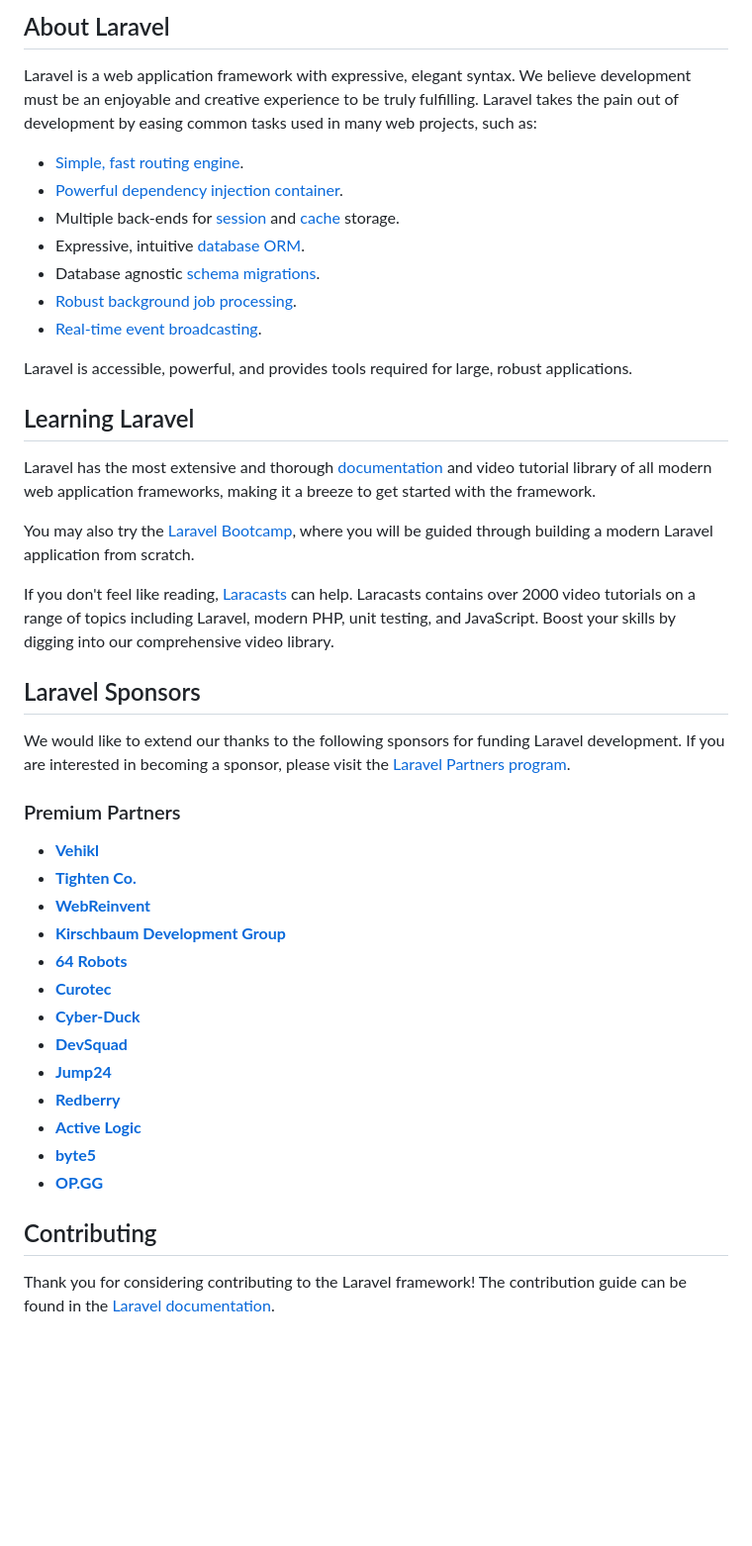
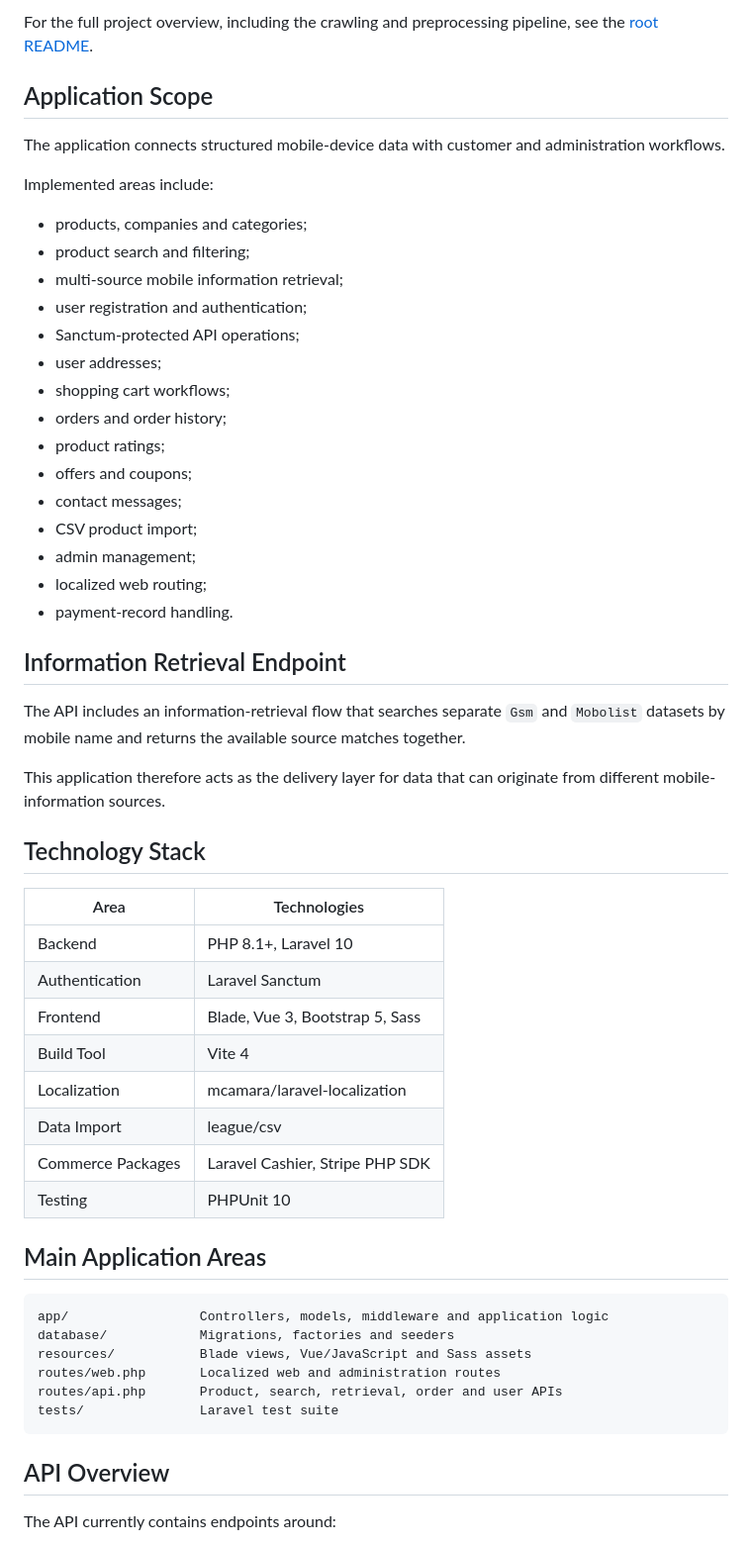
Before and after one commit to majdba123/IR_Mobile_Store, a Markdown page: e-store/README.md, the part around one of its changes. Shown at 99% size. Rendered like a GitHub page; blank space fills up the shorter version.

Commit message:
docs: replace Laravel boilerplate with application documentation

````diff
--- a/e-store/README.md
+++ b/e-store/README.md
@@ -9,47 +4,59 @@
 
-## About Laravel
+For the full project overview, including the crawling and preprocessing pipeline, see the [root README](../README.md).
 
-Laravel is a web application framework with expressive, elegant syntax. We believe development must be an enjoyable and creative experience to be truly fulfilling. Laravel takes the pain out of development by easing common tasks used in many web projects, such as:
+## Application Scope
 
-- [Simple, fast routing engine](https://laravel.com/docs/routing).
-- [Powerful dependency injection container](https://laravel.com/docs/container).
-- Multiple back-ends for [session](https://laravel.com/docs/session) and [cache](https://laravel.com/docs/cache) storage.
-- Expressive, intuitive [database ORM](https://laravel.com/docs/eloquent).
-- Database agnostic [schema migrations](https://laravel.com/docs/migrations).
-- [Robust background job processing](https://laravel.com/docs/queues).
-- [Real-time event broadcasting](https://laravel.com/docs/broadcasting).
+The application connects structured mobile-device data with customer and administration workflows.
 
-Laravel is accessible, powerful, and provides tools required for large, robust applications.
+Implemented areas include:
 
-## Learning Laravel
+- products, companies and categories;
+- product search and filtering;
+- multi-source mobile information retrieval;
+- user registration and authentication;
+- Sanctum-protected API operations;
+- user addresses;
+- shopping cart workflows;
+- orders and order history;
+- product ratings;
+- offers and coupons;
+- contact messages;
+- CSV product import;
+- admin management;
+- localized web routing;
+- payment-record handling.
 
-Laravel has the most extensive and thorough [documentation](https://laravel.com/docs) and video tutorial library of all modern web application frameworks, making it a breeze to get started with the framework.
+## Information Retrieval Endpoint
 
-You may also try the [Laravel Bootcamp](https://bootcamp.laravel.com), where you will be guided through building a modern Laravel application from scratch.
+The API includes an information-retrieval flow that searches separate `Gsm` and `Mobolist` datasets by mobile name and returns the available source matches together.
 
-If you don't feel like reading, [Laracasts](https://laracasts.com) can help. Laracasts contains over 2000 video tutorials on a range of topics including Laravel, modern PHP, unit testing, and JavaScript. Boost your skills by digging into our comprehensive video library.
+This application therefore acts as the delivery layer for data that can originate from different mobile-information sources.
 
-## Laravel Sponsors
+## Technology Stack
 
-We would like to extend our thanks to the following sponsors for funding Laravel development. If you are interested in becoming a sponsor, please visit the [Laravel Partners program](https://partners.laravel.com).
+| Area | Technologies |
+| --- | --- |
+| Backend | PHP 8.1+, Laravel 10 |
+| Authentication | Laravel Sanctum |
+| Frontend | Blade, Vue 3, Bootstrap 5, Sass |
+| Build Tool | Vite 4 |
+| Localization | mcamara/laravel-localization |
+| Data Import | league/csv |
+| Commerce Packages | Laravel Cashier, Stripe PHP SDK |
+| Testing | PHPUnit 10 |
 
-### Premium Partners
+## Main Application Areas
 
-- **[Vehikl](https://vehikl.com/)**
-- **[Tighten Co.](https://tighten.co)**
-- **[WebReinvent](https://webreinvent.com/)**
-- **[Kirschbaum Development Group](https://kirschbaumdevelopment.com)**
-- **[64 Robots](https://64robots.com)**
-- **[Curotec](https://www.curotec.com/services/technologies/laravel/)**
-- **[Cyber-Duck](https://cyber-duck.co.uk)**
-- **[DevSquad](https://devsquad.com/hire-laravel-developers)**
-- **[Jump24](https://jump24.co.uk)**
-- **[Redberry](https://redberry.international/laravel/)**
-- **[Active Logic](https://activelogic.com)**
-- **[byte5](https://byte5.de)**
-- **[OP.GG](https://op.gg)**
+```text
+app/                 Controllers, models, middleware and application logic
+database/            Migrations, factories and seeders
+resources/           Blade views, Vue/JavaScript and Sass assets
+routes/web.php       Localized web and administration routes
+routes/api.php       Product, search, retrieval, order and user APIs
+tests/               Laravel test suite
+```
 
-## Contributing
+## API Overview
 
-Thank you for considering contributing to the Laravel framework! The contribution guide can be found in the [Laravel documentation](https://laravel.com/docs/contributions).
+The API currently contains endpoints around:
 
````
Also changed, not shown: other parts of e-store/README.md (+56 -13 lines).
